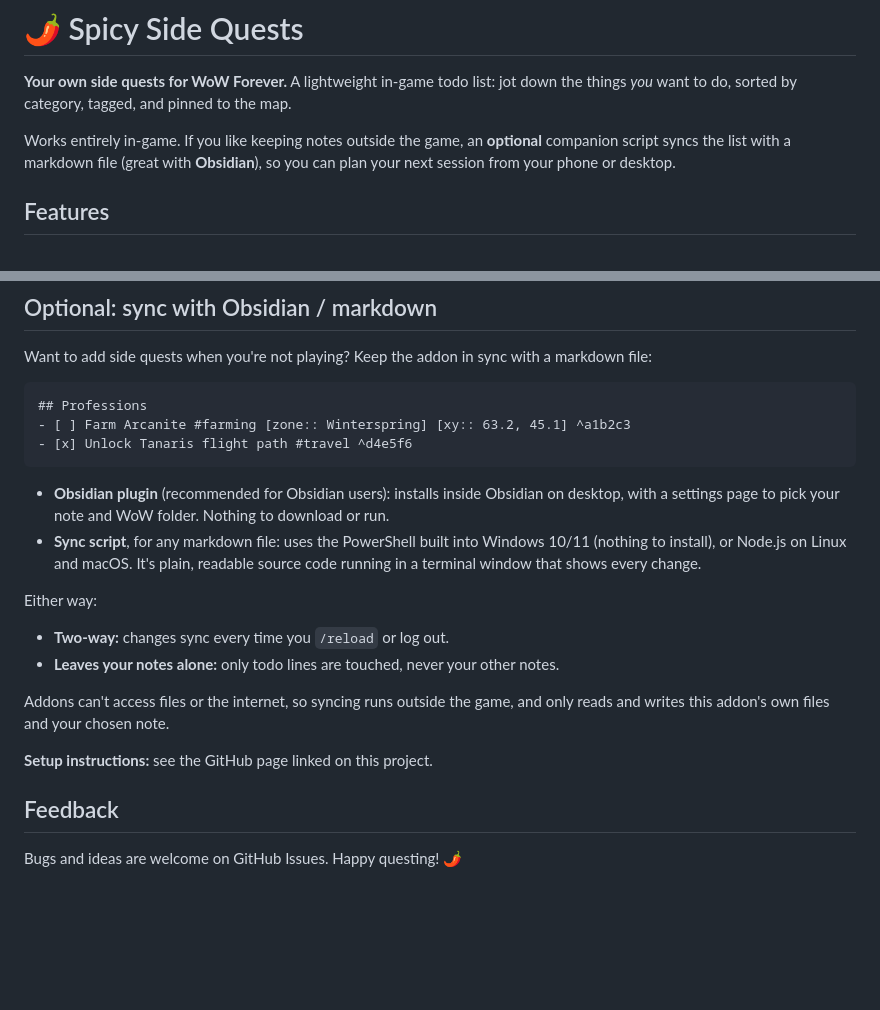
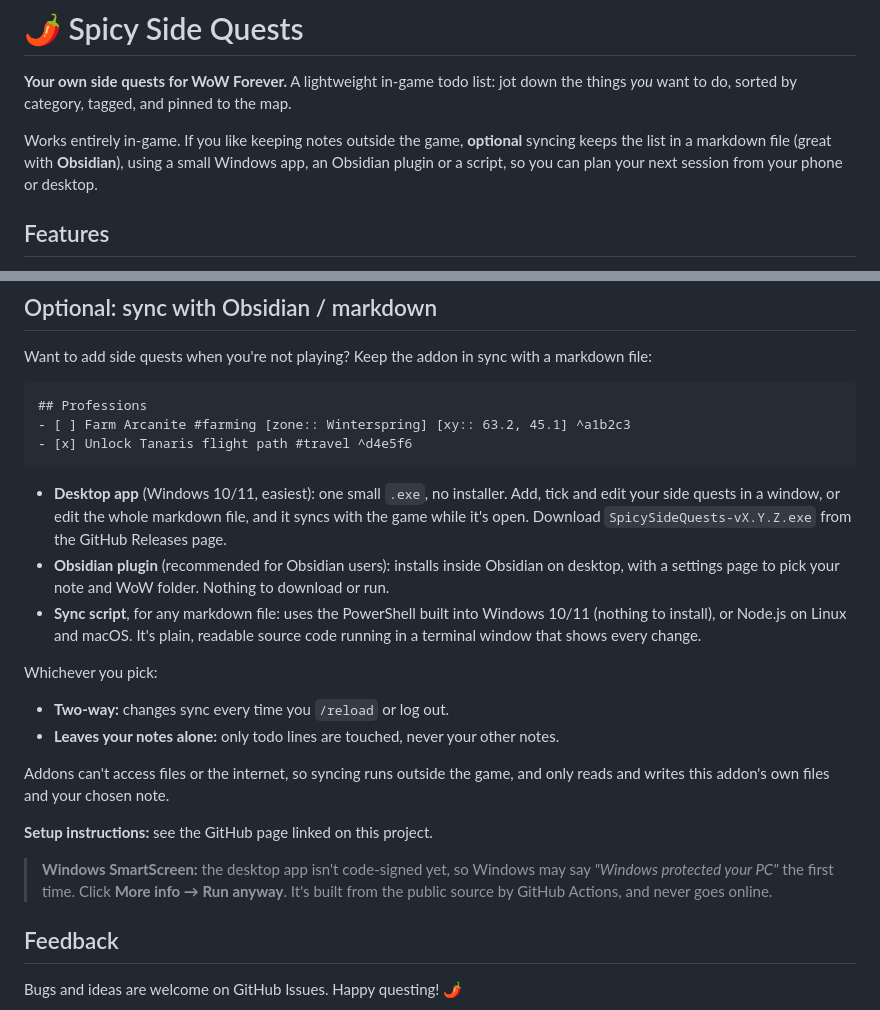
Before and after one commit to zednx/spicy-side-quests, a Markdown page: docs/curseforge.md, 2 parts joined by grey strips. Drawn GitHub-style; blank space fills up the shorter version.

````diff
--- a/docs/curseforge.md
+++ b/docs/curseforge.md
@@ -42,7 +42,7 @@ Paste everything below the line into the description editor (switch it to Markdo
 
 **Your own side quests for WoW Forever.** A lightweight in-game todo list: jot down the things *you* want to do, sorted by category, tagged, and pinned to the map.
 
-Works entirely in-game. If you like keeping notes outside the game, an **optional** companion script syncs the list with a markdown file (great with **Obsidian**), so you can plan your next session from your phone or desktop.
+Works entirely in-game. If you like keeping notes outside the game, **optional** syncing keeps the list in a markdown file (great with **Obsidian**), using a small Windows app, an Obsidian plugin or a script, so you can plan your next session from your phone or desktop.
 
 ## Features
 
@@ -91,16 +91,19 @@ Want to add side quests when you're not playing? Keep the addon in sync with a m
 - [x] Unlock Tanaris flight path #travel ^d4e5f6
 ```
 
+- **Desktop app** (Windows 10/11, easiest): one small `.exe`, no installer. Add, tick and edit your side quests in a window, or edit the whole markdown file, and it syncs with the game while it's open. Download `SpicySideQuests-vX.Y.Z.exe` from the GitHub Releases page.
 - **Obsidian plugin** (recommended for Obsidian users): installs inside Obsidian on desktop, with a settings page to pick your note and WoW folder. Nothing to download or run.
 - **Sync script**, for any markdown file: uses the PowerShell built into Windows 10/11 (nothing to install), or Node.js on Linux and macOS. It's plain, readable source code running in a terminal window that shows every change.
 
-Either way:
+Whichever you pick:
 - **Two-way:** changes sync every time you `/reload` or log out.
 - **Leaves your notes alone:** only todo lines are touched, never your other notes.
 
 Addons can't access files or the internet, so syncing runs outside the game, and only reads and writes this addon's own files and your chosen note.
 
 **Setup instructions:** see the GitHub page linked on this project.
+
+> **Windows SmartScreen:** the desktop app isn't code-signed yet, so Windows may say *"Windows protected your PC"* the first time. Click **More info → Run anyway**. It's built from the public source by GitHub Actions, and never goes online.
 
 ## Feedback
 
````
Also changed, not shown: README.md (+2 -1 lines), docs/desktop-app.png (added).
